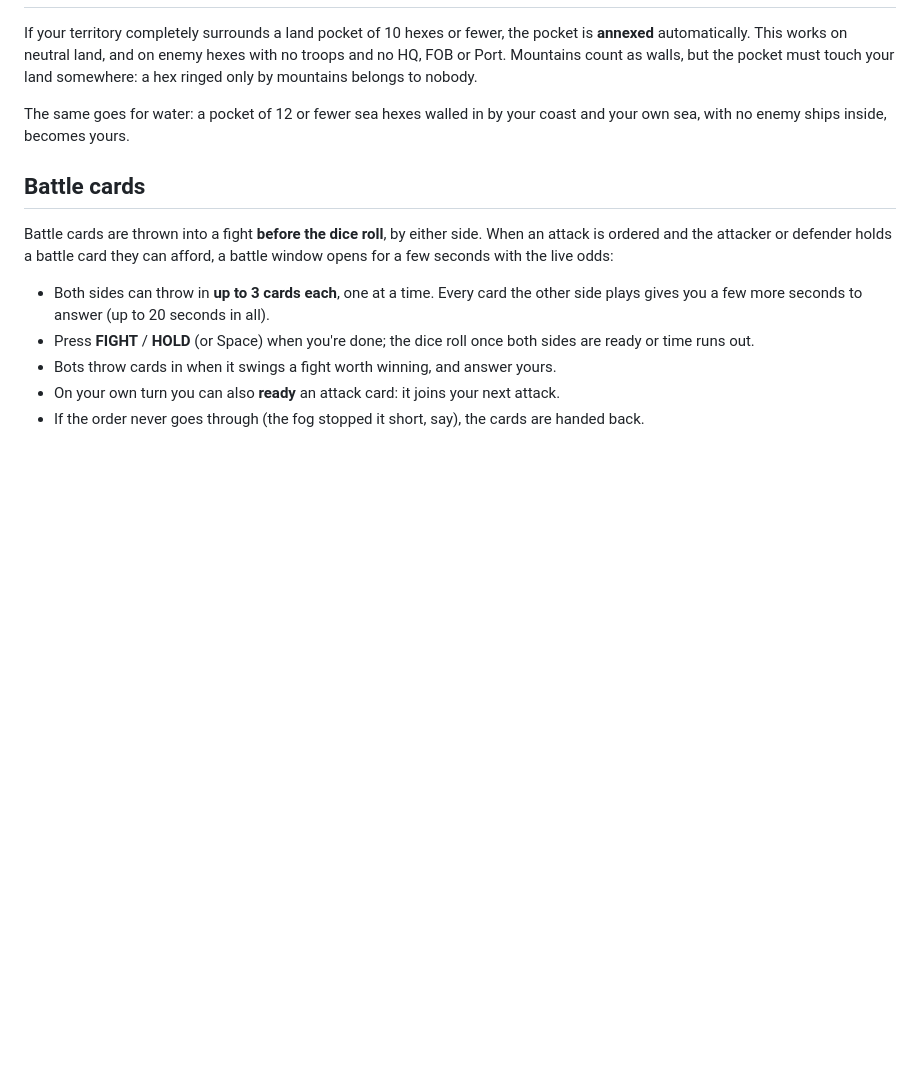
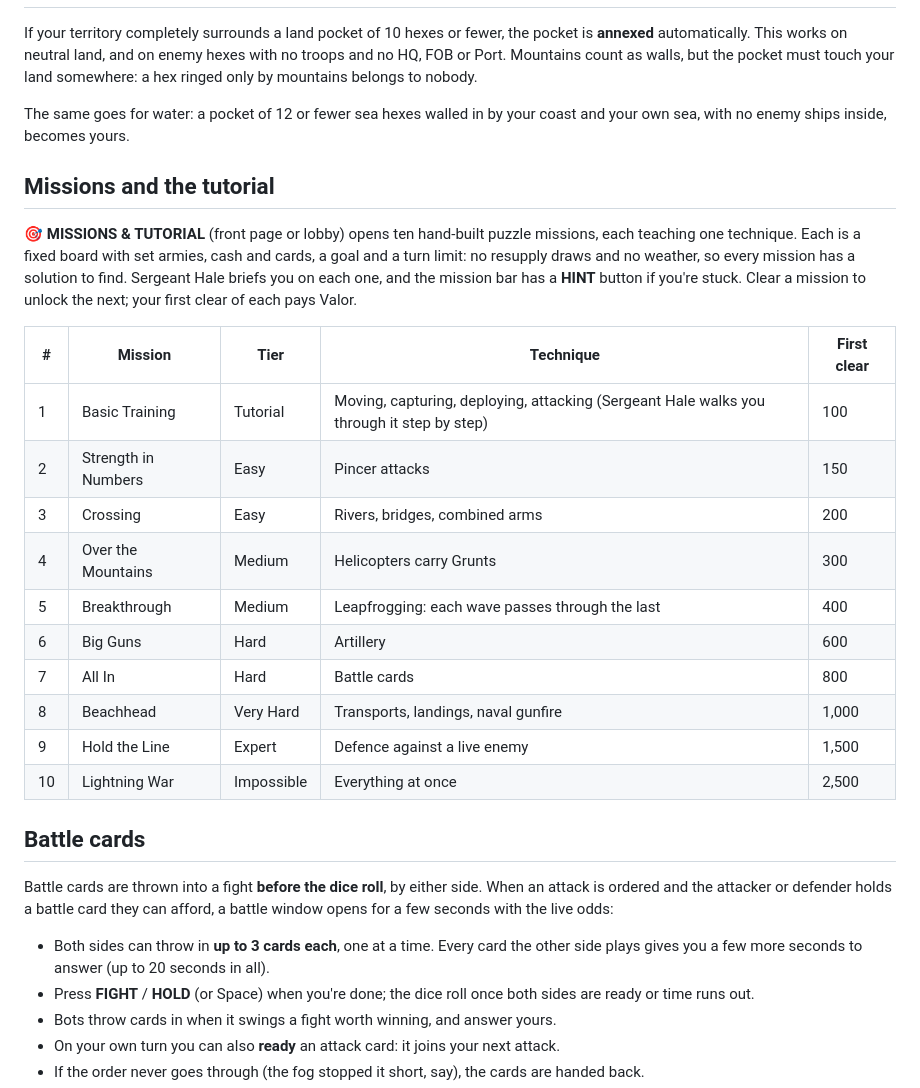
Before and after one commit to Blacksheep909/sector, a Markdown page: docs/RULES.md, the part around the change. Drawn GitHub-style; blank space fills up the shorter version.

Commit message:
Docs: missions and the tutorial
Co-Authored-By: Claude Opus 5.5 <noreply@anthropic.com>
Claude-Session: https://claude.ai/code/session_012UHwSNdW7qKXrqzHcVS1D9

```diff
--- a/docs/RULES.md
+++ b/docs/RULES.md
@@ -287,6 +287,23 @@ If your territory completely surrounds a land pocket of 10 hexes or fewer, the p
 
 The same goes for water: a pocket of 12 or fewer sea hexes walled in by your coast and your own sea, with no enemy ships inside, becomes yours.
 
+## Missions and the tutorial
+
+**🎯 MISSIONS & TUTORIAL** (front page or lobby) opens ten hand-built puzzle missions, each teaching one technique. Each is a fixed board with set armies, cash and cards, a goal and a turn limit: no resupply draws and no weather, so every mission has a solution to find. Sergeant Hale briefs you on each one, and the mission bar has a **HINT** button if you're stuck. Clear a mission to unlock the next; your first clear of each pays Valor.
+
+| # | Mission | Tier | Technique | First clear |
+|---|---|---|---|---|
+| 1 | Basic Training | Tutorial | Moving, capturing, deploying, attacking (Sergeant Hale walks you through it step by step) | 100 |
+| 2 | Strength in Numbers | Easy | Pincer attacks | 150 |
+| 3 | Crossing | Easy | Rivers, bridges, combined arms | 200 |
+| 4 | Over the Mountains | Medium | Helicopters carry Grunts | 300 |
+| 5 | Breakthrough | Medium | Leapfrogging: each wave passes through the last | 400 |
+| 6 | Big Guns | Hard | Artillery | 600 |
+| 7 | All In | Hard | Battle cards | 800 |
+| 8 | Beachhead | Very Hard | Transports, landings, naval gunfire | 1,000 |
+| 9 | Hold the Line | Expert | Defence against a live enemy | 1,500 |
+| 10 | Lightning War | Impossible | Everything at once | 2,500 |
+
 ## Battle cards
 
 Battle cards are thrown into a fight **before the dice roll**, by either side. When an attack is ordered and the attacker or defender holds a battle card they can afford, a battle window opens for a few seconds with the live odds:
```
Also changed, not shown: docs/CHANGELOG.md (+1 -0 lines).
